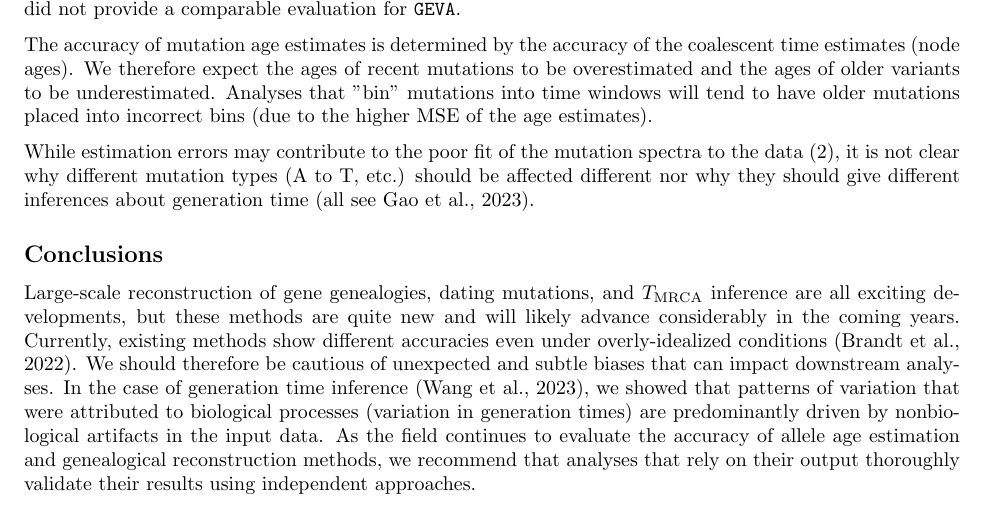
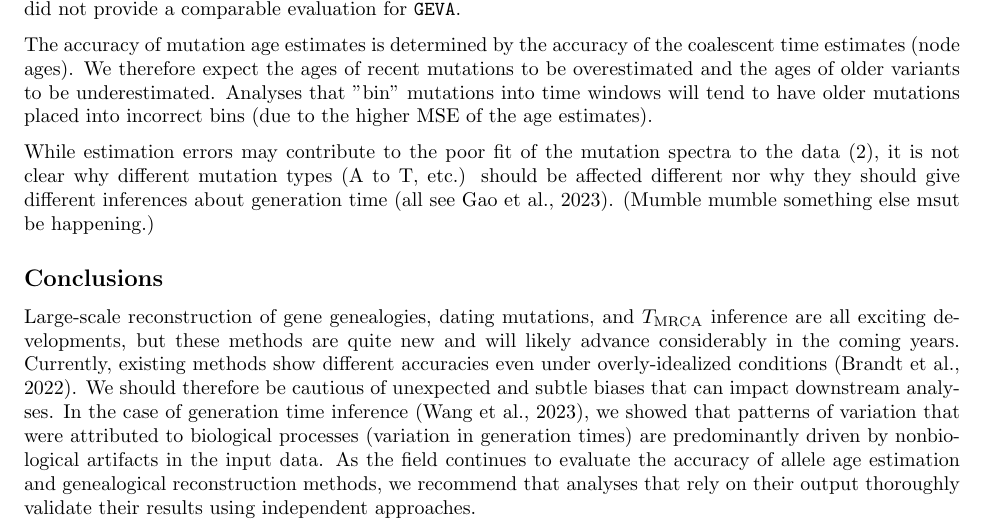
Before and after one commit to apragsdale/dated-mutation-spectra, a LaTeX paper (doc/doc.tex): part of page 8 of 11, cut so that both start at the same text. Compiled offline with pdfLaTeX; a missing bibliography style is replaced by a similar one.

Commit message:
wishy washy

```diff
--- a/doc/doc.tex
+++ b/doc/doc.tex
@@ -507,6 +507,7 @@ Analyses that "bin" mutations into time windows will tend to have older mutation
 While estimation errors may contribute to the poor fit of the mutation spectra to the data (\ref{fig:spectrum-ages}),
 it is not clear why different mutation types (A to T, etc.) should be affected different nor why
 they should give different inferences about generation time \cite[all see][]{gao2023limited}.
+(Mumble mumble something else msut be happening.)
 
 \subsection*{Conclusions}
 
```
